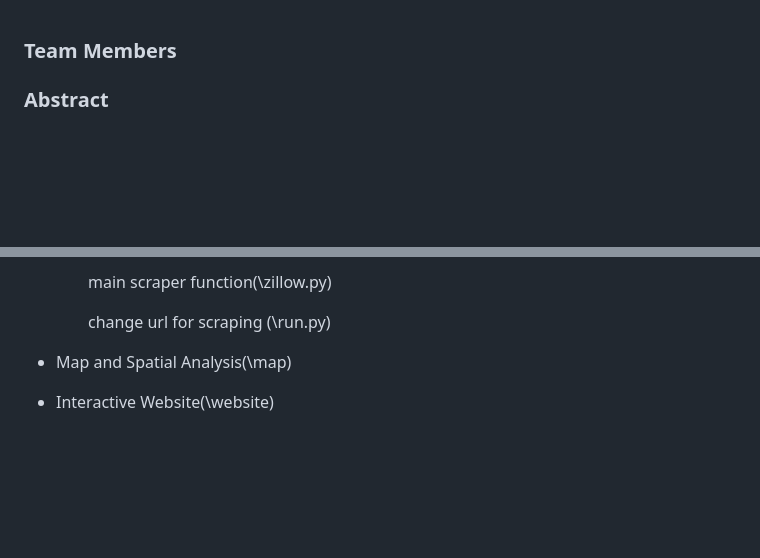
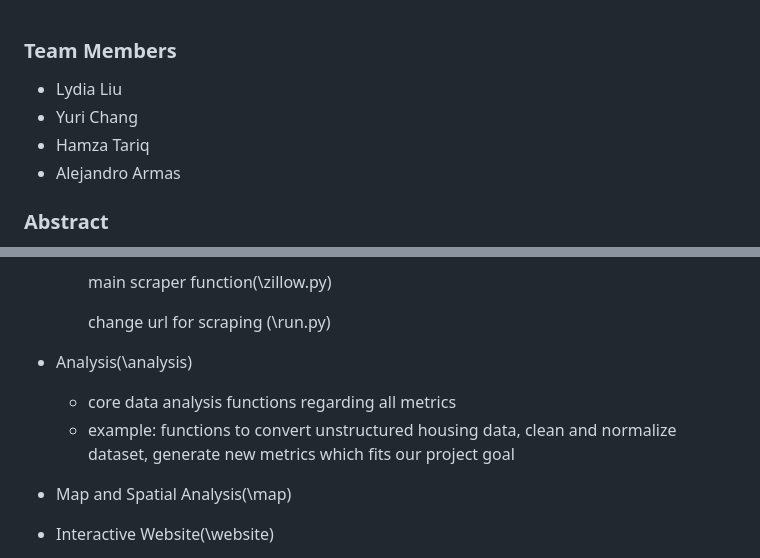
Before and after one commit to uchicago-2025-capp30122/30122-project-fantasticfour, a Markdown page: README.md, 2 parts joined by grey strips. Drawn GitHub-style; blank space fills up the shorter version.

```diff
--- a/README.md
+++ b/README.md
@@ -1,4 +1,9 @@
 ### Team Members
+
+- Lydia Liu
+- Yuri Chang
+- Hamza Tariq
+- Alejandro Armas
 
 
 ### Abstract
@@ -67,6 +72,10 @@ This project is structured in the following section
         main scraper function(\zillow.py)
 
         change url for scraping (\run.py)
+
+- Analysis(\analysis)
+    - core data analysis functions regarding all metrics
+    - example: functions to convert unstructured housing data, clean and normalize dataset, generate new metrics which fits our project goal
 
 - Map and Spatial Analysis(\map)
 
```
